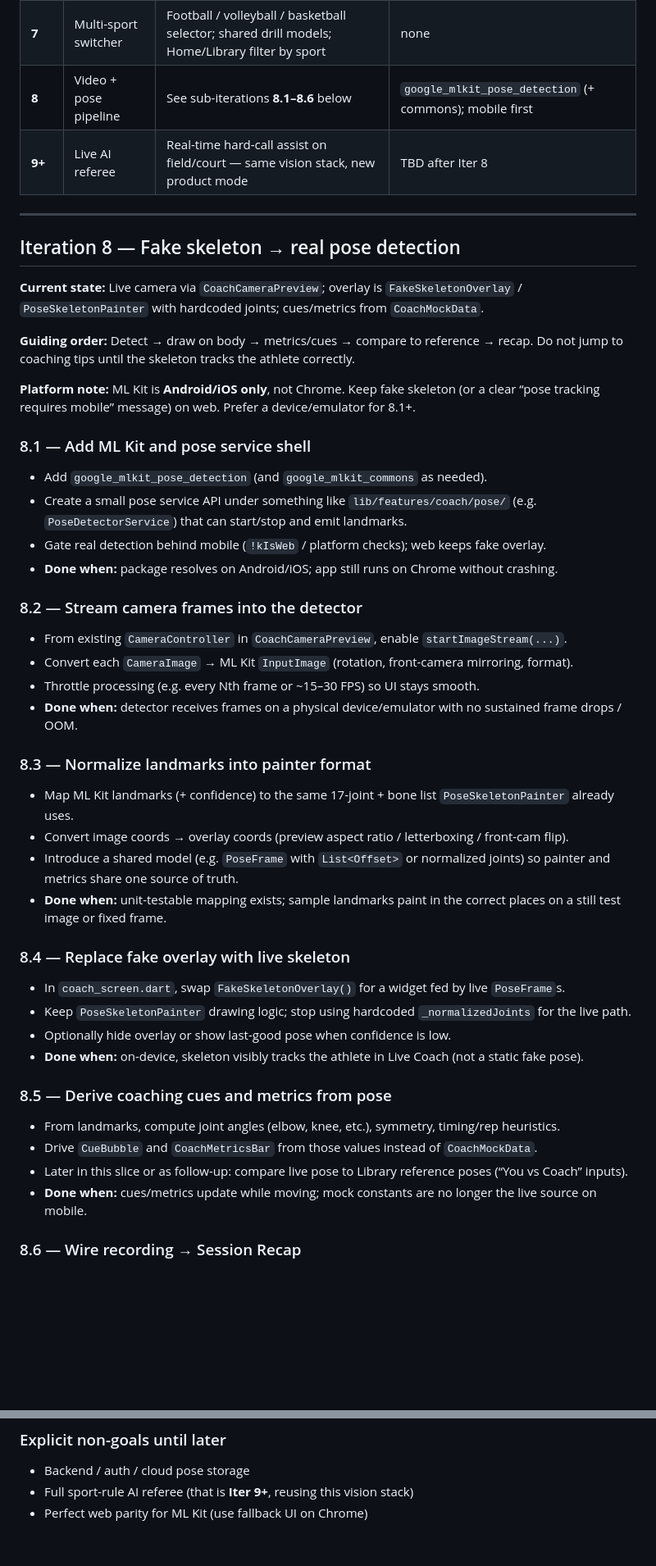
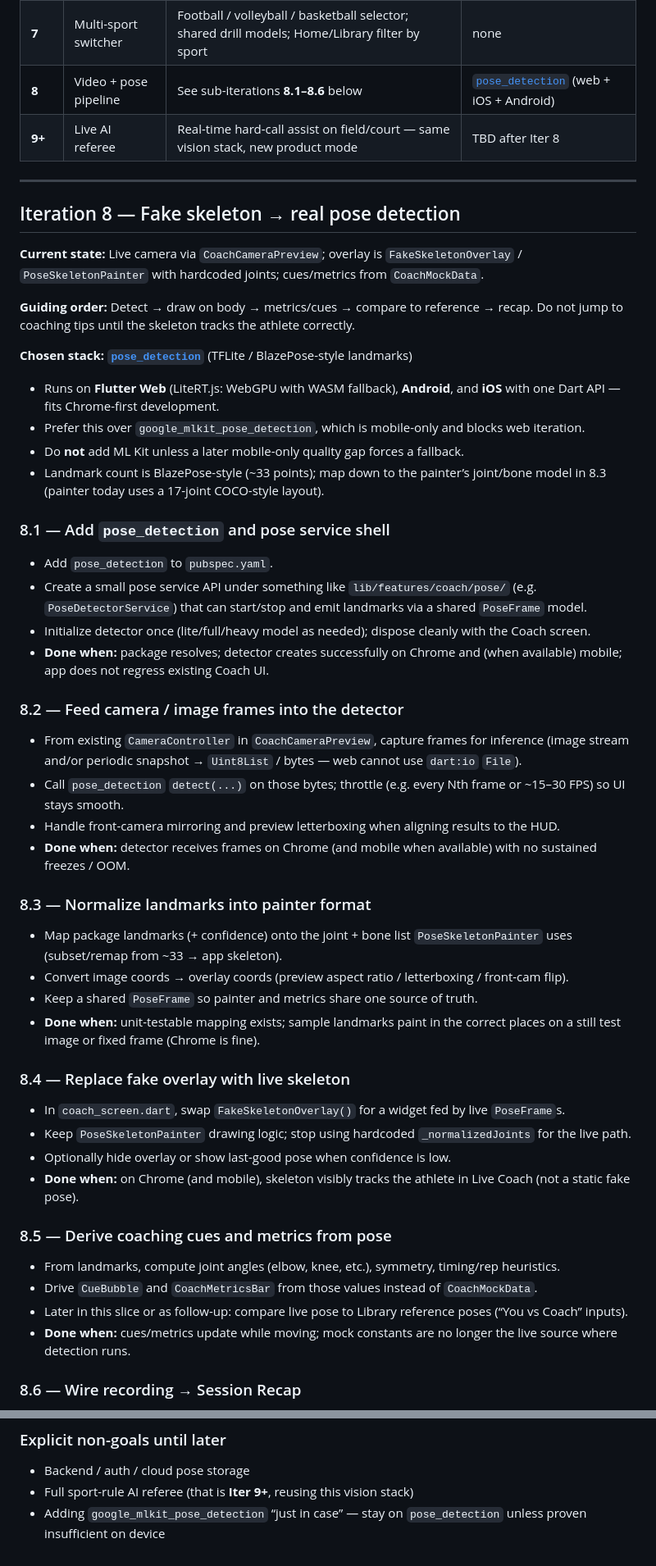
Before and after one commit to e88040429-code/SportsAiAPP, a Markdown page: docs/SETPOINT_AGENT_HANDOFF.md, 2 parts joined by grey strips. Shown at 82% size. Rendered like a GitHub page; blank space fills up the shorter version.

Commit message:
setpoint agent handoff small updatee

```diff
--- a/docs/SETPOINT_AGENT_HANDOFF.md
+++ b/docs/SETPOINT_AGENT_HANDOFF.md
@@ -120,7 +120,7 @@ Work in this order unless the user redirects. Each row is one small iteration.
 | **5** | Session Recap UI | Score circle, You vs Coach frames, joint angle rows, rep bar chart | `fl_chart` or custom bars |
 | **6** | Rehab Hub UI | Readiness card, body highlight placeholders, active program, today's exercises checklist | none |
 | **7** | Multi-sport switcher | Football / volleyball / basketball selector; shared drill models; Home/Library filter by sport | none |
-| **8** | Video + pose pipeline | See sub-iterations **8.1–8.6** below | `google_mlkit_pose_detection` (+ commons); mobile first |
+| **8** | Video + pose pipeline | See sub-iterations **8.1–8.6** below | [`pose_detection`](https://pub.dev/packages/pose_detection) (web + iOS + Android) |
 | **9+** | Live AI referee | Real-time hard-call assist on field/court — same vision stack, new product mode | TBD after Iter 8 |
 
 ---
@@ -131,37 +131,41 @@ Work in this order unless the user redirects. Each row is one small iteration.
 
 **Guiding order:** Detect → draw on body → metrics/cues → compare to reference → recap. Do not jump to coaching tips until the skeleton tracks the athlete correctly.
 
-**Platform note:** ML Kit is **Android/iOS only**, not Chrome. Keep fake skeleton (or a clear “pose tracking requires mobile” message) on web. Prefer a device/emulator for 8.1+.
+**Chosen stack: [`pose_detection`](https://pub.dev/packages/pose_detection)** (TFLite / BlazePose-style landmarks)
+- Runs on **Flutter Web** (LiteRT.js: WebGPU with WASM fallback), **Android**, and **iOS** with one Dart API — fits Chrome-first development.
+- Prefer this over `google_mlkit_pose_detection`, which is mobile-only and blocks web iteration.
+- Do **not** add ML Kit unless a later mobile-only quality gap forces a fallback.
+- Landmark count is BlazePose-style (~33 points); map down to the painter’s joint/bone model in 8.3 (painter today uses a 17-joint COCO-style layout).
 
-### 8.1 — Add ML Kit and pose service shell
-- Add `google_mlkit_pose_detection` (and `google_mlkit_commons` as needed).
-- Create a small pose service API under something like `lib/features/coach/pose/` (e.g. `PoseDetectorService`) that can start/stop and emit landmarks.
-- Gate real detection behind mobile (`!kIsWeb` / platform checks); web keeps fake overlay.
-- **Done when:** package resolves on Android/iOS; app still runs on Chrome without crashing.
+### 8.1 — Add `pose_detection` and pose service shell
+- Add `pose_detection` to `pubspec.yaml`.
+- Create a small pose service API under something like `lib/features/coach/pose/` (e.g. `PoseDetectorService`) that can start/stop and emit landmarks via a shared `PoseFrame` model.
+- Initialize detector once (lite/full/heavy model as needed); dispose cleanly with the Coach screen.
+- **Done when:** package resolves; detector creates successfully on Chrome and (when available) mobile; app does not regress existing Coach UI.
 
-### 8.2 — Stream camera frames into the detector
-- From existing `CameraController` in `CoachCameraPreview`, enable `startImageStream(...)`.
-- Convert each `CameraImage` → ML Kit `InputImage` (rotation, front-camera mirroring, format).
-- Throttle processing (e.g. every Nth frame or ~15–30 FPS) so UI stays smooth.
-- **Done when:** detector receives frames on a physical device/emulator with no sustained frame drops / OOM.
+### 8.2 — Feed camera / image frames into the detector
+- From existing `CameraController` in `CoachCameraPreview`, capture frames for inference (image stream and/or periodic snapshot → `Uint8List` / bytes — web cannot use `dart:io` `File`).
+- Call `pose_detection` `detect(...)` on those bytes; throttle (e.g. every Nth frame or ~15–30 FPS) so UI stays smooth.
+- Handle front-camera mirroring and preview letterboxing when aligning results to the HUD.
+- **Done when:** detector receives frames on Chrome (and mobile when available) with no sustained freezes / OOM.
 
 ### 8.3 — Normalize landmarks into painter format
-- Map ML Kit landmarks (+ confidence) to the same 17-joint + bone list `PoseSkeletonPainter` already uses.
+- Map package landmarks (+ confidence) onto the joint + bone list `PoseSkeletonPainter` uses (subset/remap from ~33 → app skeleton).
 - Convert image coords → overlay coords (preview aspect ratio / letterboxing / front-cam flip).
-- Introduce a shared model (e.g. `PoseFrame` with `List<Offset>` or normalized joints) so painter and metrics share one source of truth.
-- **Done when:** unit-testable mapping exists; sample landmarks paint in the correct places on a still test image or fixed frame.
+- Keep a shared `PoseFrame` so painter and metrics share one source of truth.
+- **Done when:** unit-testable mapping exists; sample landmarks paint in the correct places on a still test image or fixed frame (Chrome is fine).
 
 ### 8.4 — Replace fake overlay with live skeleton
 - In `coach_screen.dart`, swap `FakeSkeletonOverlay()` for a widget fed by live `PoseFrame`s.
 - Keep `PoseSkeletonPainter` drawing logic; stop using hardcoded `_normalizedJoints` for the live path.
 - Optionally hide overlay or show last-good pose when confidence is low.
-- **Done when:** on-device, skeleton visibly tracks the athlete in Live Coach (not a static fake pose).
+- **Done when:** on Chrome (and mobile), skeleton visibly tracks the athlete in Live Coach (not a static fake pose).
 
 ### 8.5 — Derive coaching cues and metrics from pose
 - From landmarks, compute joint angles (elbow, knee, etc.), symmetry, timing/rep heuristics.
 - Drive `CueBubble` and `CoachMetricsBar` from those values instead of `CoachMockData`.
 - Later in this slice or as follow-up: compare live pose to Library reference poses (“You vs Coach” inputs).
-- **Done when:** cues/metrics update while moving; mock constants are no longer the live source on mobile.
+- **Done when:** cues/metrics update while moving; mock constants are no longer the live source where detection runs.
 
 ### 8.6 — Wire recording → Session Recap
 - On stop record, persist clip (and/or sampled pose frames) from the session.
@@ -171,4 +175,4 @@ Work in this order unless the user redirects. Each row is one small iteration.
 ### Explicit non-goals until later
 - Backend / auth / cloud pose storage
 - Full sport-rule AI referee (that is **Iter 9+**, reusing this vision stack)
-- Perfect web parity for ML Kit (use fallback UI on Chrome)
+- Adding `google_mlkit_pose_detection` “just in case” — stay on `pose_detection` unless proven insufficient on device
```
Also changed, not shown: other parts of docs/SETPOINT_AGENT_HANDOFF.md (+1 -1 lines).
